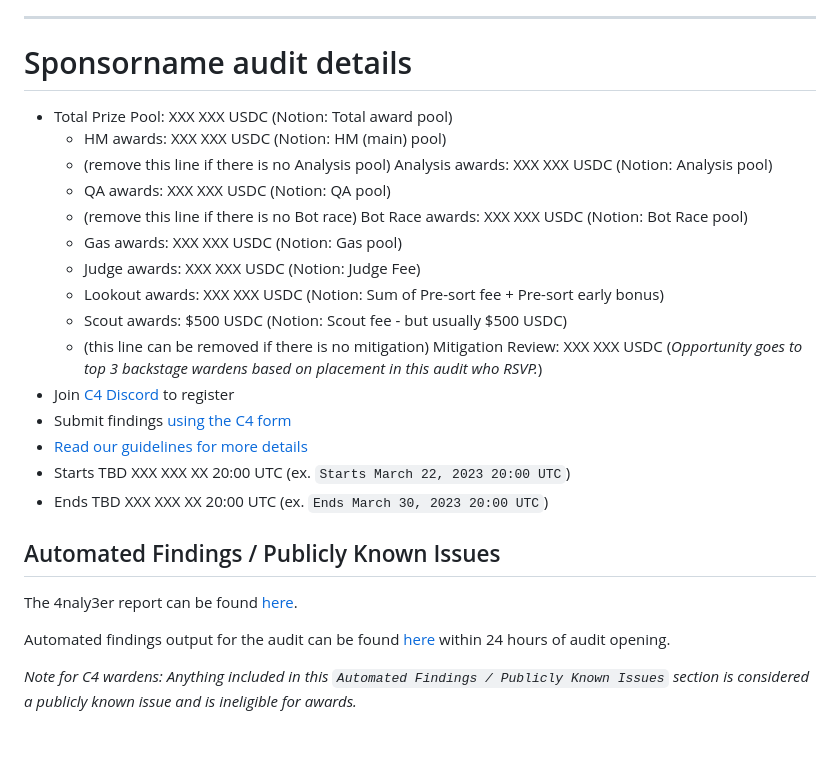
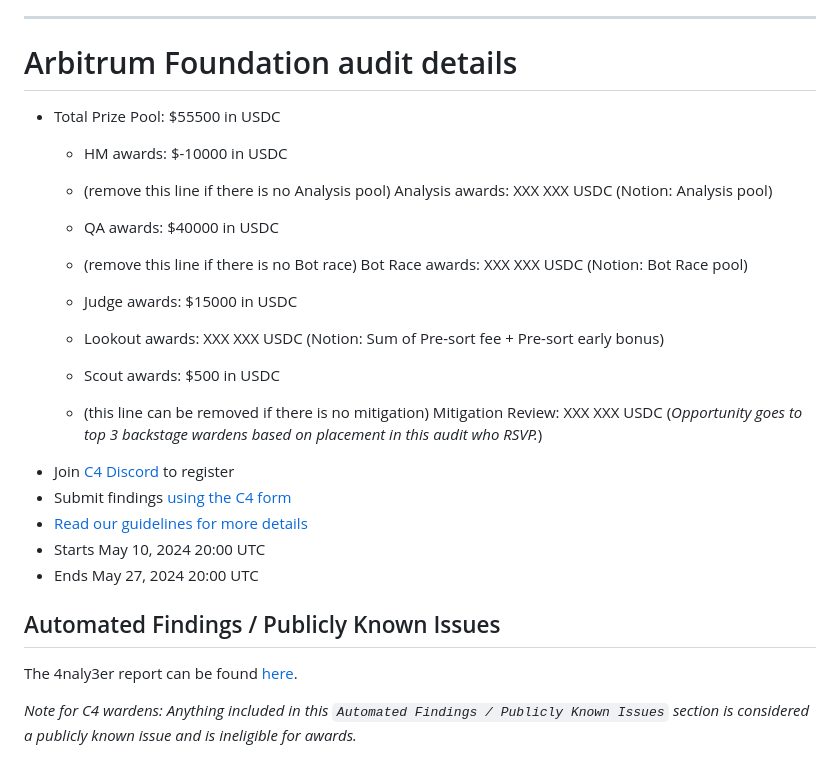
Before and after one commit to code-423n4/2024-05-arbitrum-foundation, a Markdown page: README.md, the part around the change printed below. Drawn GitHub-style.

```diff
--- a/README.md
+++ b/README.md
@@ -53,15 +53,15 @@ Some of the checklists in this doc are for **C4 (🐺)** and some of them are fo
 
 ---
 
-# Sponsorname audit details
-- Total Prize Pool: XXX XXX USDC (Notion: Total award pool)
-  - HM awards: XXX XXX USDC (Notion: HM (main) pool)
+# Arbitrum Foundation audit details
+- Total Prize Pool: $55500 in USDC
+  - HM awards: $-10000 in USDC
   - (remove this line if there is no Analysis pool) Analysis awards: XXX XXX USDC (Notion: Analysis pool)
-  - QA awards: XXX XXX USDC (Notion: QA pool)
+  - QA awards: $40000 in USDC
   - (remove this line if there is no Bot race) Bot Race awards: XXX XXX USDC (Notion: Bot Race pool)
-  - Gas awards: XXX XXX USDC (Notion: Gas pool)
-  - Judge awards: XXX XXX USDC (Notion: Judge Fee)
+
+  - Judge awards: $15000 in USDC
   - Lookout awards: XXX XXX USDC (Notion: Sum of Pre-sort fee + Pre-sort early bonus)
-  - Scout awards: $500 USDC (Notion: Scout fee - but usually $500 USDC)
+  - Scout awards: $500 in USDC
   - (this line can be removed if there is no mitigation) Mitigation Review: XXX XXX USDC (*Opportunity goes to top 3 backstage wardens based on placement in this audit who RSVP.*)
 - Join [C4 Discord](https://discord.gg/code4rena) to register
@@ -69,6 +69,6 @@ Some of the checklists in this doc are for **C4 (🐺)** and some of them are fo
 - [Read our guidelines for more details](https://docs.code4rena.com/roles/wardens)
-- Starts TBD XXX XXX XX 20:00 UTC (ex. `Starts March 22, 2023 20:00 UTC`)
-- Ends TBD XXX XXX XX 20:00 UTC (ex. `Ends March 30, 2023 20:00 UTC`)
+- Starts May 10, 2024 20:00 UTC
+- Ends May 27, 2024 20:00 UTC
 
 ## Automated Findings / Publicly Known Issues
 
@@ -76,5 +76,5 @@ The 4naly3er report can be found [here](https://github.com/code-423n4/YYYY-MM-co
 
-Automated findings output for the audit can be found [here](https://github.com/code-423n4/YYYY-MM-contest-candidate/blob/main/bot-report.md) within 24 hours of audit opening.
+
 
 _Note for C4 wardens: Anything included in this `Automated Findings / Publicly Known Issues` section is considered a publicly known issue and is ineligible for awards._
 ## 🐺 C4: Begin Gist paste here (and delete this line)
```
Also changed, not shown: other parts of README.md (+2 -2 lines).
